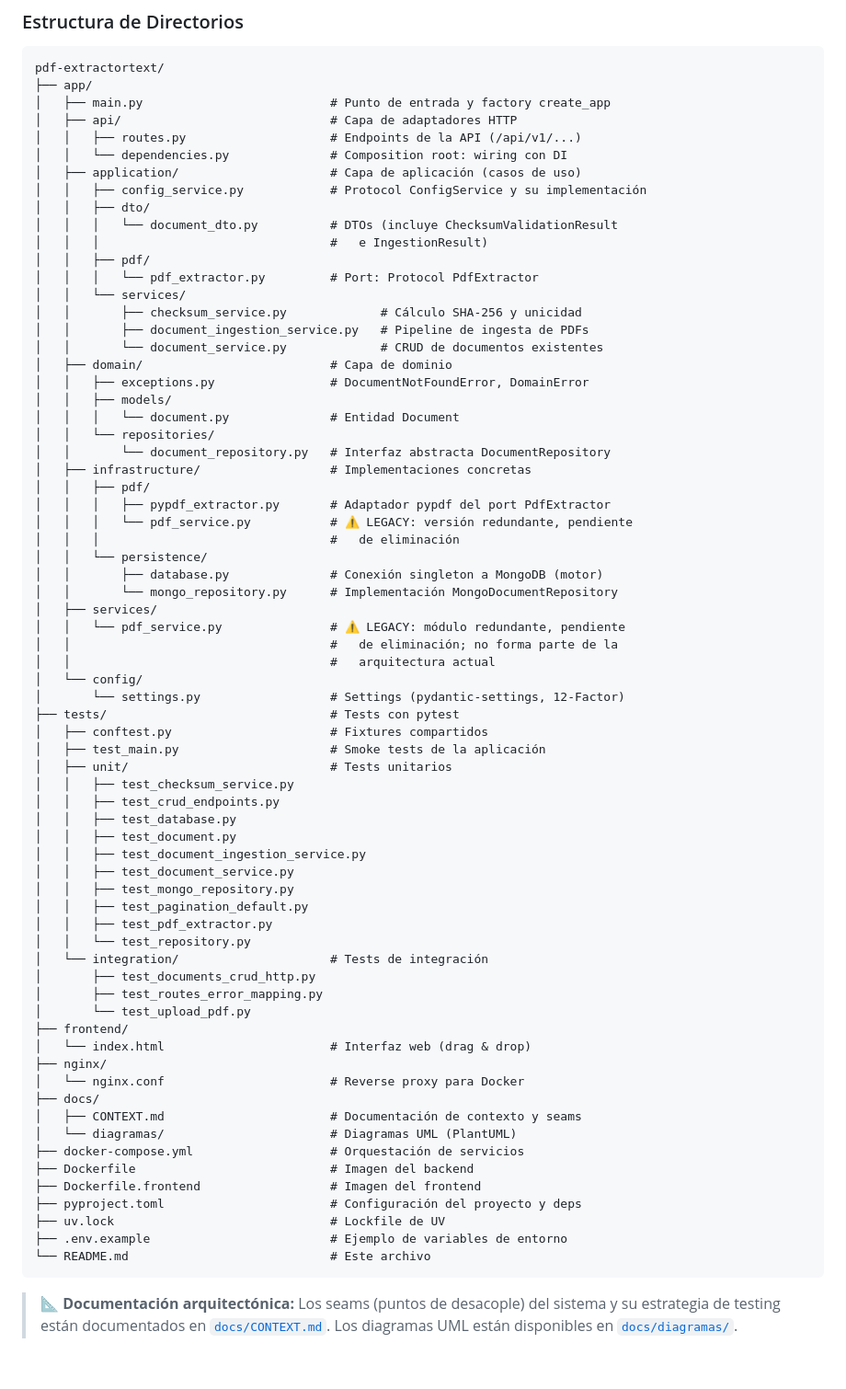
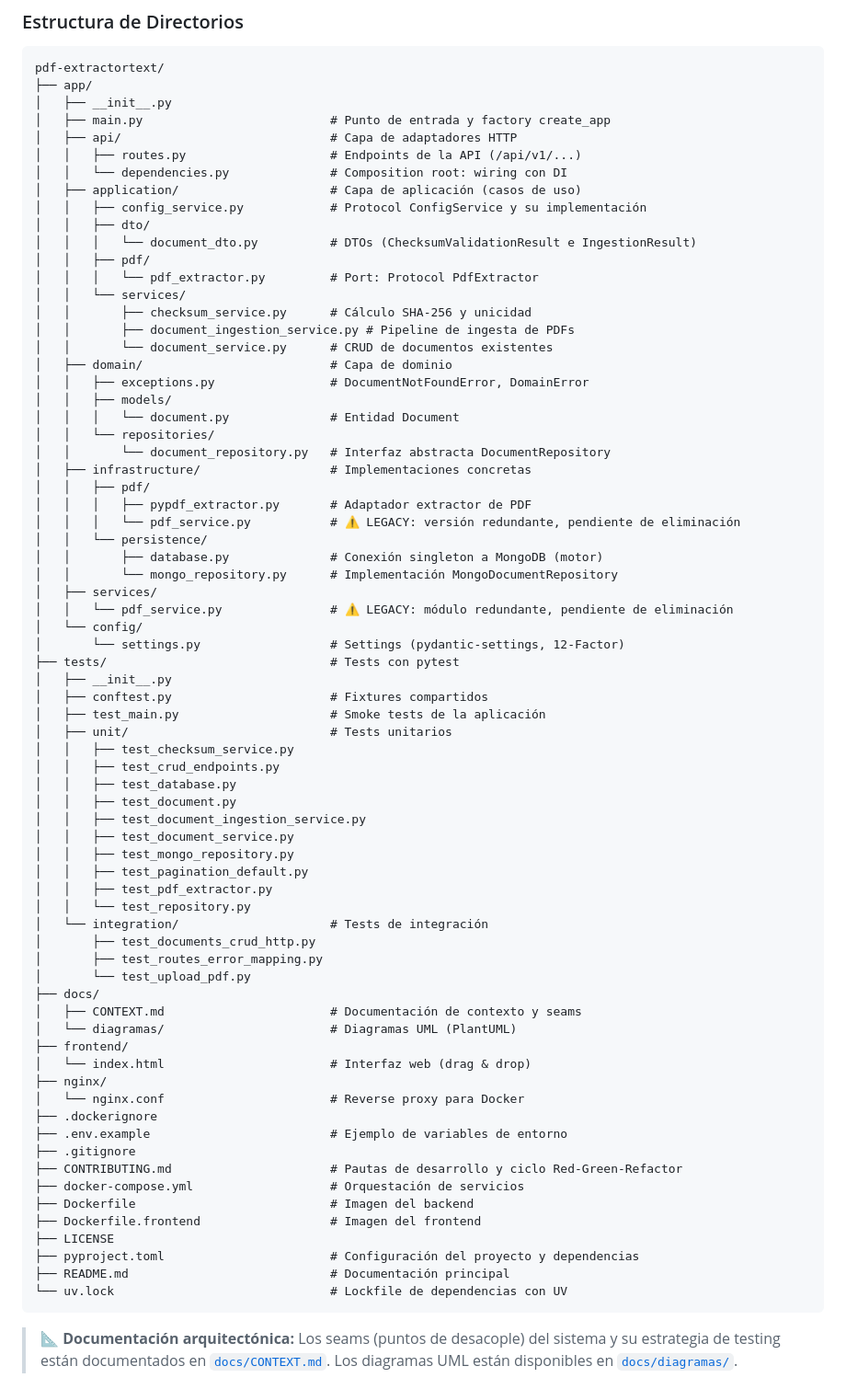
Before and after one commit to Santy6785/pdf-extractortext, a Markdown page: README.md, the part around the change. Shown at 92% size. Rendered like a GitHub page; blank space fills up the shorter version.

Commit message:
docs: sync README project structure with actual codebase (#63)

````diff
--- a/README.md
+++ b/README.md
@@ -69,6 +69,7 @@ El proyecto sigue **Clean Architecture** con las siguientes capas:
 ```
 pdf-extractortext/
 ├── app/
+│   ├── __init__.py
 │   ├── main.py                          # Punto de entrada y factory create_app
 │   ├── api/                             # Capa de adaptadores HTTP
 │   │   ├── routes.py                    # Endpoints de la API (/api/v1/...)
@@ -76,14 +77,13 @@ pdf-extractortext/
 │   ├── application/                     # Capa de aplicación (casos de uso)
 │   │   ├── config_service.py            # Protocol ConfigService y su implementación
 │   │   ├── dto/
-│   │   │   └── document_dto.py          # DTOs (incluye ChecksumValidationResult
-│   │   │                                #   e IngestionResult)
+│   │   │   └── document_dto.py          # DTOs (ChecksumValidationResult e IngestionResult)
 │   │   ├── pdf/
 │   │   │   └── pdf_extractor.py         # Port: Protocol PdfExtractor
 │   │   └── services/
-│   │       ├── checksum_service.py             # Cálculo SHA-256 y unicidad
-│   │       ├── document_ingestion_service.py   # Pipeline de ingesta de PDFs
-│   │       └── document_service.py             # CRUD de documentos existentes
+│   │       ├── checksum_service.py      # Cálculo SHA-256 y unicidad
+│   │       ├── document_ingestion_service.py # Pipeline de ingesta de PDFs
+│   │       └── document_service.py      # CRUD de documentos existentes
 │   ├── domain/                          # Capa de dominio
 │   │   ├── exceptions.py                # DocumentNotFoundError, DomainError
 │   │   ├── models/
@@ -92,19 +92,17 @@ pdf-extractortext/
 │   │       └── document_repository.py   # Interfaz abstracta DocumentRepository
 │   ├── infrastructure/                  # Implementaciones concretas
 │   │   ├── pdf/
-│   │   │   ├── pypdf_extractor.py       # Adaptador pypdf del port PdfExtractor
-│   │   │   └── pdf_service.py           # ⚠️ LEGACY: versión redundante, pendiente
-│   │   │                                #   de eliminación
+│   │   │   ├── pypdf_extractor.py       # Adaptador extractor de PDF
+│   │   │   └── pdf_service.py           # ⚠️ LEGACY: versión redundante, pendiente de eliminación
 │   │   └── persistence/
 │   │       ├── database.py              # Conexión singleton a MongoDB (motor)
 │   │       └── mongo_repository.py      # Implementación MongoDocumentRepository
 │   ├── services/
-│   │   └── pdf_service.py               # ⚠️ LEGACY: módulo redundante, pendiente
-│   │                                    #   de eliminación; no forma parte de la
-│   │                                    #   arquitectura actual
+│   │   └── pdf_service.py               # ⚠️ LEGACY: módulo redundante, pendiente de eliminación
 │   └── config/
 │       └── settings.py                  # Settings (pydantic-settings, 12-Factor)
 ├── tests/                               # Tests con pytest
+│   ├── __init__.py
 │   ├── conftest.py                      # Fixtures compartidos
 │   ├── test_main.py                     # Smoke tests de la aplicación
 │   ├── unit/                            # Tests unitarios
@@ -122,20 +120,24 @@ pdf-extractortext/
 │       ├── test_documents_crud_http.py
 │       ├── test_routes_error_mapping.py
 │       └── test_upload_pdf.py
+├── docs/
+│   ├── CONTEXT.md                       # Documentación de contexto y seams
+│   └── diagramas/                       # Diagramas UML (PlantUML)
 ├── frontend/
 │   └── index.html                       # Interfaz web (drag & drop)
 ├── nginx/
 │   └── nginx.conf                       # Reverse proxy para Docker
-├── docs/
-│   ├── CONTEXT.md                       # Documentación de contexto y seams
-│   └── diagramas/                       # Diagramas UML (PlantUML)
+├── .dockerignore
+├── .env.example                         # Ejemplo de variables de entorno
+├── .gitignore
+├── CONTRIBUTING.md                      # Pautas de desarrollo y ciclo Red-Green-Refactor
 ├── docker-compose.yml                   # Orquestación de servicios
 ├── Dockerfile                           # Imagen del backend
 ├── Dockerfile.frontend                  # Imagen del frontend
-├── pyproject.toml                       # Configuración del proyecto y deps
-├── uv.lock                              # Lockfile de UV
-├── .env.example                         # Ejemplo de variables de entorno
-└── README.md                            # Este archivo
+├── LICENSE
+├── pyproject.toml                       # Configuración del proyecto y dependencias
+├── README.md                            # Documentación principal
+└── uv.lock                              # Lockfile de dependencias con UV
 ```
 
 > 📐 **Documentación arquitectónica:** Los seams (puntos de desacople) del sistema y su estrategia
````
